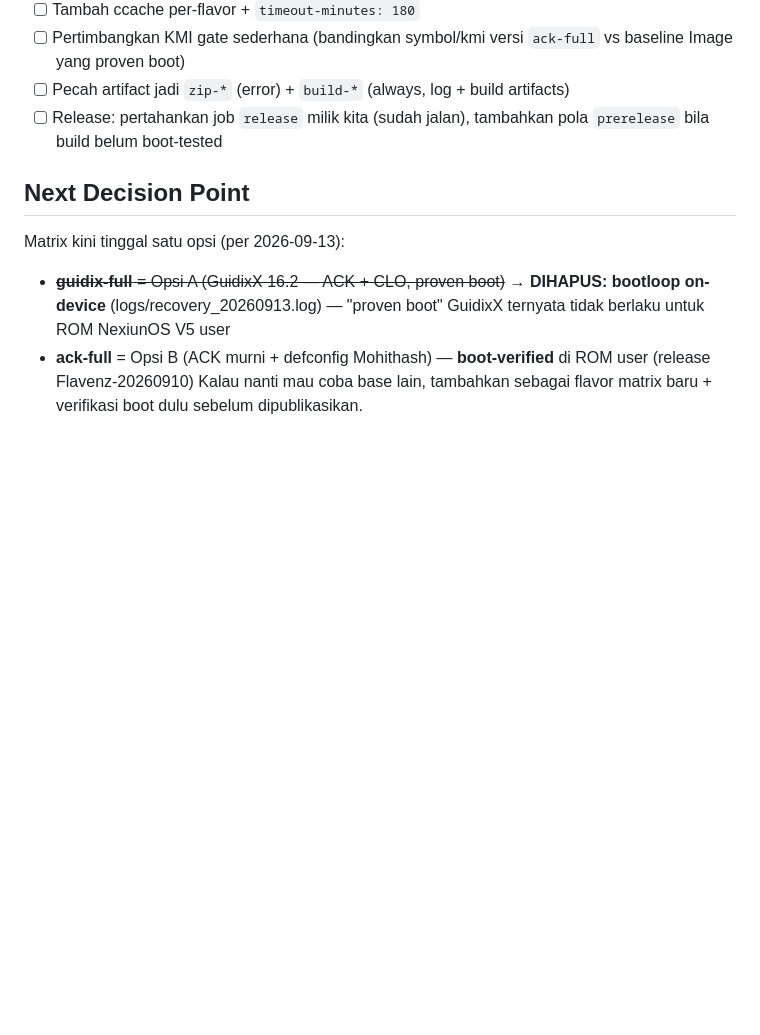
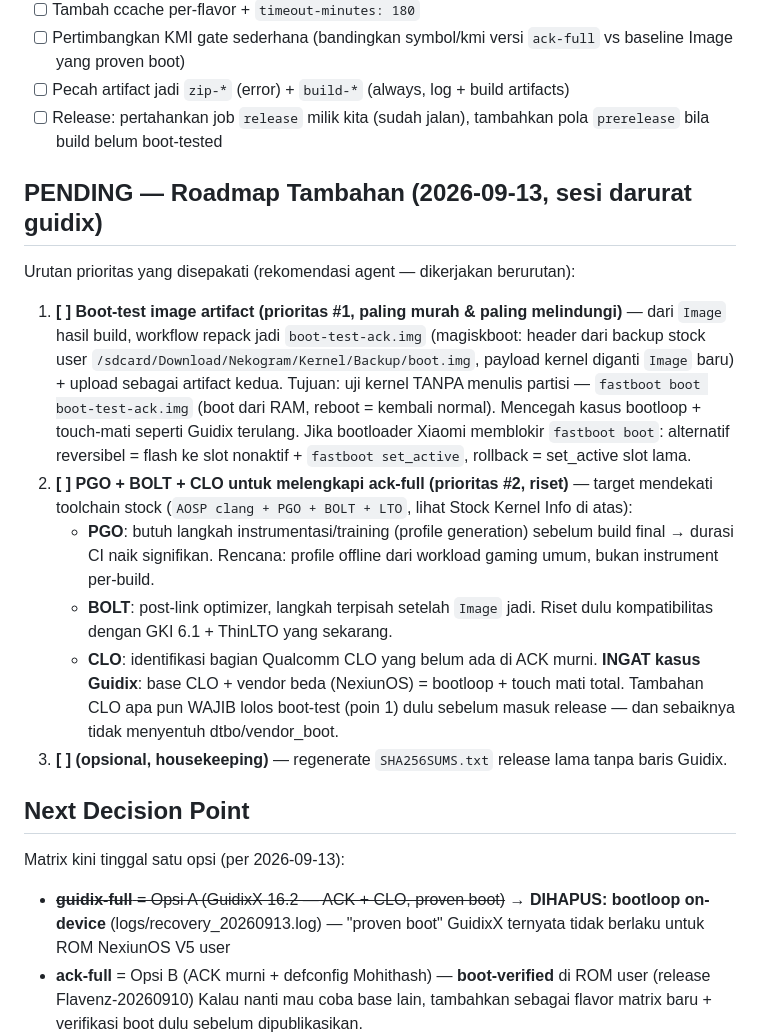
Before and after one commit to ZxAlif-ID/Flavenz-Kernel-Peridot, a Markdown page: docs/kernel-context.md, the part around the change. Rendered like a GitHub page; blank space fills up the shorter version.

```diff
--- a/docs/kernel-context.md
+++ b/docs/kernel-context.md
@@ -191,6 +191,26 @@ Alur yang membuatnya "bekerja sangat baik" (hasil analisis 2026-09-08):
 - [ ] Pecah artifact jadi `zip-*` (error) + `build-*` (always, log + build artifacts)
 - [ ] Release: pertahankan job `release` milik kita (sudah jalan), tambahkan pola `prerelease` bila build belum boot-tested
 
+## PENDING — Roadmap Tambahan (2026-09-13, sesi darurat guidix)
+Urutan prioritas yang disepakati (rekomendasi agent — dikerjakan berurutan):
+1. **[ ] Boot-test image artifact (prioritas #1, paling murah & paling melindungi)** — dari `Image`
+   hasil build, workflow repack jadi `boot-test-ack.img` (magiskboot: header dari backup stock user
+   `/sdcard/Download/Nekogram/Kernel/Backup/boot.img`, payload kernel diganti `Image` baru) + upload
+   sebagai artifact kedua. Tujuan: uji kernel TANPA menulis partisi — `fastboot boot boot-test-ack.img`
+   (boot dari RAM, reboot = kembali normal). Mencegah kasus bootloop + touch-mati seperti Guidix
+   terulang. Jika bootloader Xiaomi memblokir `fastboot boot`: alternatif reversibel = flash ke slot
+   nonaktif + `fastboot set_active`, rollback = set_active slot lama.
+2. **[ ] PGO + BOLT + CLO untuk melengkapi ack-full (prioritas #2, riset)** — target mendekati
+   toolchain stock (`AOSP clang + PGO + BOLT + LTO`, lihat Stock Kernel Info di atas):
+   - **PGO**: butuh langkah instrumentasi/training (profile generation) sebelum build final → durasi
+     CI naik signifikan. Rencana: profile offline dari workload gaming umum, bukan instrument per-build.
+   - **BOLT**: post-link optimizer, langkah terpisah setelah `Image` jadi. Riset dulu kompatibilitas
+     dengan GKI 6.1 + ThinLTO yang sekarang.
+   - **CLO**: identifikasi bagian Qualcomm CLO yang belum ada di ACK murni. **INGAT kasus Guidix**:
+     base CLO + vendor beda (NexiunOS) = bootloop + touch mati total. Tambahan CLO apa pun WAJIB lolos
+     boot-test (poin 1) dulu sebelum masuk release — dan sebaiknya tidak menyentuh dtbo/vendor_boot.
+3. **[ ] (opsional, housekeeping)** — regenerate `SHA256SUMS.txt` release lama tanpa baris Guidix.
+
 ## Next Decision Point
 Matrix kini tinggal satu opsi (per 2026-09-13):
 - ~~**guidix-full** = Opsi A (GuidixX 16.2 — ACK + CLO, proven boot)~~ → **DIHAPUS: bootloop on-device** (logs/recovery_20260913.log) — "proven boot" GuidixX ternyata tidak berlaku untuk ROM NexiunOS V5 user
```
Also changed, not shown: docs/kernel-context.en.md (+24 -0 lines).
